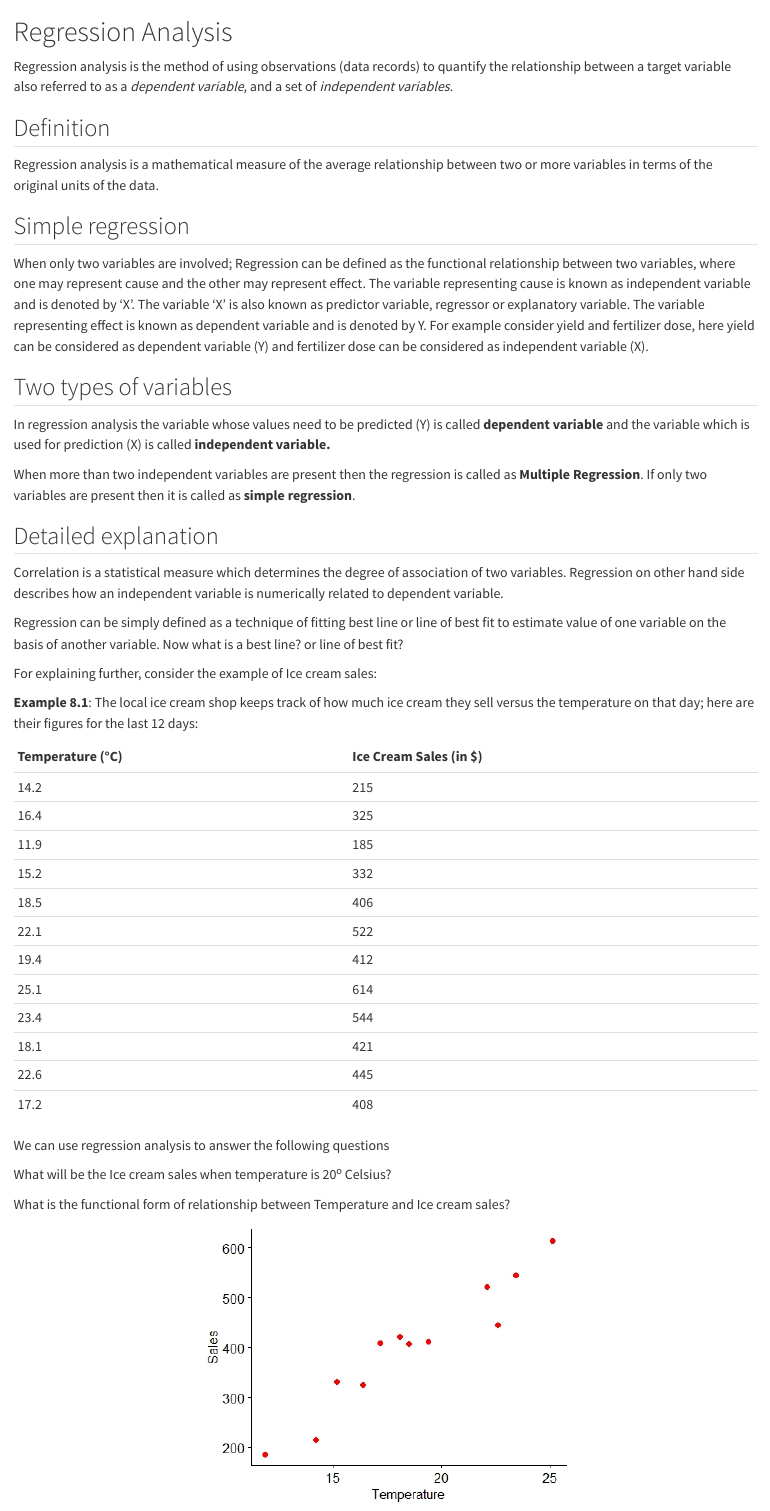
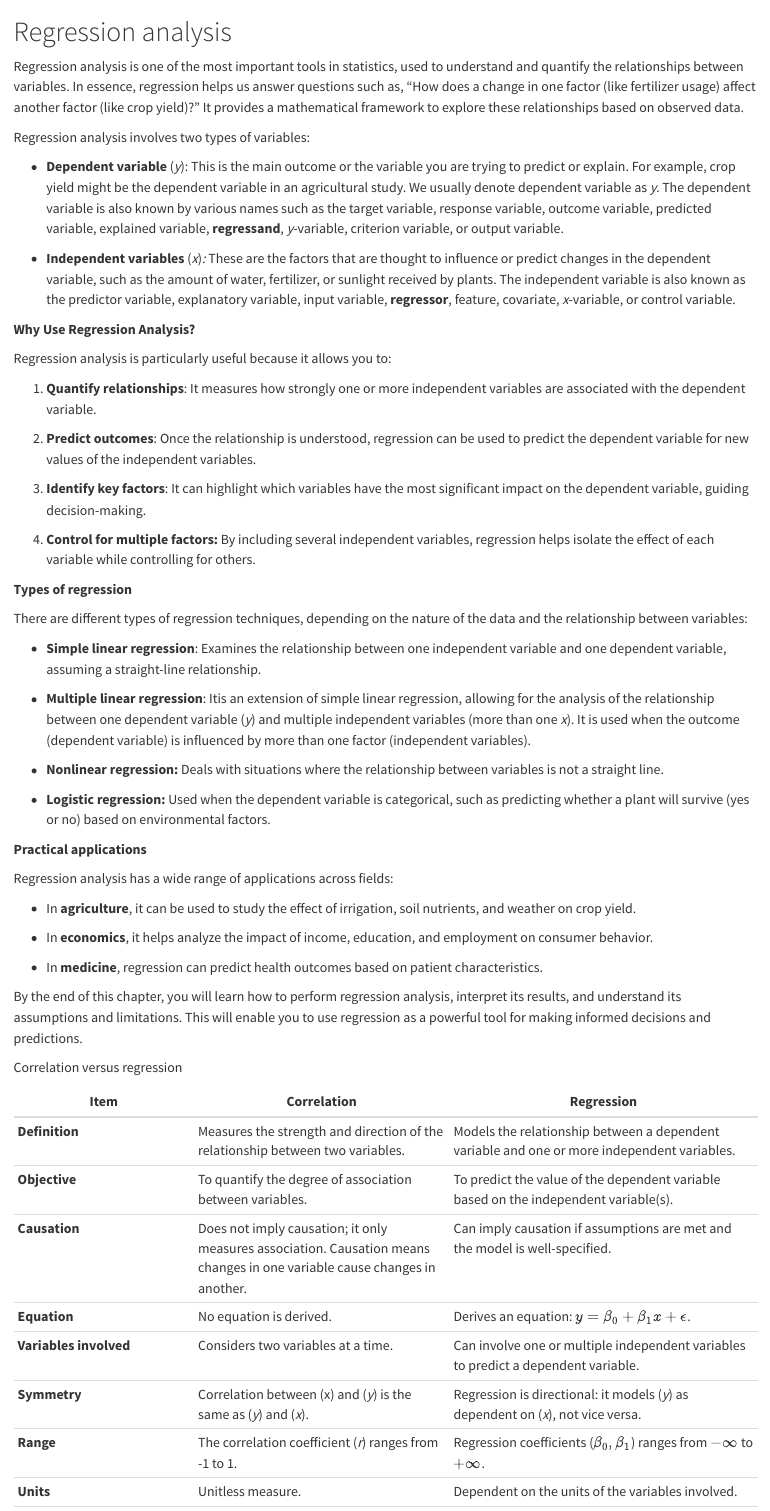
Before and after one commit to STATOBERRYPAPAYA/TextbookofAgstat, a Quarto document (regression.qmd): the page in a window 1100 px wide, from its top. Rendered offline with R 4.5, knitr and Pandoc in place of Quarto, with nearby package versions.

Commit message:
regression

```diff
--- a/regression.qmd
+++ b/regression.qmd
@@ -1,19 +1,58 @@
-# Regression Analysis {#sec-regression}
+# Regression analysis {#sec-regression}
 
-Regression analysis is the method of using observations (data records) to quantify the relationship between a target variable also referred to as a *dependent variable*, and a set of *independent variables*.
+Regression analysis is one of the most important tools in statistics, used to understand and quantify the relationships between variables. In essence, regression helps us answer questions such as, "How does a change in one factor (like fertilizer usage) affect another factor (like crop yield)?" It provides a mathematical framework to explore these relationships based on observed data.
 
-## Definition
+Regression analysis involves two types of variables:
 
-Regression analysis is a mathematical measure of the average relationship between two or more variables in terms of the original units of the data.
+-   **Dependent variable** (*y*): This is the main outcome or the variable you are trying to predict or explain. For example, crop yield might be the dependent variable in an agricultural study. We usually denote dependent variable as *y.* The dependent variable is also known by various names such as the target variable, response variable, outcome variable, predicted variable, explained variable, **regressand**, *y*-variable, criterion variable, or output variable.
 
-## Simple regression
+-   **Independent variables** (*x*)*:* These are the factors that are thought to influence or predict changes in the dependent variable, such as the amount of water, fertilizer, or sunlight received by plants. The independent variable is also known as the predictor variable, explanatory variable, input variable, **regressor**, feature, covariate, *x*-variable, or control variable.
 
-When only two variables are involved; Regression can be defined as the functional relationship between two variables, where one may represent cause and the other may represent effect. The variable representing cause is known as independent variable and is denoted by 'X'. The variable 'X' is also known as predictor variable, regressor or explanatory variable. The variable representing effect is known as dependent variable and is denoted by Y. For example consider yield and fertilizer dose, here yield can be considered as dependent variable (Y) and fertilizer dose can be considered as independent variable (X).
+**Why Use Regression Analysis?**
 
-## Two types of variables
+Regression analysis is particularly useful because it allows you to:
 
-In regression analysis the variable whose values need to be predicted (Y) is called **dependent variable** and the variable which is used for prediction (X) is called **independent variable.**
+1.  **Quantify relationships**: It measures how strongly one or more independent variables are associated with the dependent variable.
 
-When more than two independent variables are present then the regression is called as **Multiple Regression**. If only two variables are present then it is called as **simple regression**.
+2.  **Predict outcomes**: Once the relationship is understood, regression can be used to predict the dependent variable for new values of the independent variables.
 
-## Detailed explanation
+3.  **Identify key factors**: It can highlight which variables have the most significant impact on the dependent variable, guiding decision-making.
+
+4.  **Control for multiple factors:** By including several independent variables, regression helps isolate the effect of each variable while controlling for others.
+
+**Types of regression**
+
+There are different types of regression techniques, depending on the nature of the data and the relationship between variables:
+
+-   **Simple linear regression**: Examines the relationship between one independent variable and one dependent variable, assuming a straight-line relationship.
+
+-   **Multiple linear regression**: Itis an extension of simple linear regression, allowing for the analysis of the relationship between one dependent variable (*y*) and multiple independent variables (more than one *x*). It is used when the outcome (dependent variable) is influenced by more than one factor (independent variables).
+
+-   **Nonlinear regression:** Deals with situations where the relationship between variables is not a straight line.
+
+-   **Logistic regression:** Used when the dependent variable is categorical, such as predicting whether a plant will survive (yes or no) based on environmental factors.
+
+**Practical applications**
+
+Regression analysis has a wide range of applications across fields:
+
+-   In **agriculture**, it can be used to study the effect of irrigation, soil nutrients, and weather on crop yield.
+
+-   In **economics**, it helps analyze the impact of income, education, and employment on consumer behavior.
+
+-   In **medicine**, regression can predict health outcomes based on patient characteristics.
+
+By the end of this chapter, you will learn how to perform regression analysis, interpret its results, and understand its assumptions and limitations. This will enable you to use regression as a powerful tool for making informed decisions and predictions.
+
+Correlation versus regression
+
+| **Item** | **Correlation** | **Regression** |
+|------------------|-------------------------|------------------------------|
+| **Definition** | Measures the strength and direction of the relationship between two variables. | Models the relationship between a dependent variable and one or more independent variables. |
+| **Objective** | To quantify the degree of association between variables. | To predict the value of the dependent variable based on the independent variable(s). |
+| **Causation** | Does not imply causation; it only measures association. Causation means changes in one variable cause changes in another. | Can imply causation if assumptions are met and the model is well-specified. |
+| **Equation** | No equation is derived. | Derives an equation: $y=\beta_0 + \beta_1x + \epsilon$. |
+| **Variables involved** | Considers two variables at a time. | Can involve one or multiple independent variables to predict a dependent variable. |
+| **Symmetry** | Correlation between (x) and (*y*) is the same as (*y*) and (*x*). | Regression is directional: it models (*y*) as dependent on (*x*), not vice versa. |
+| **Range** | The correlation coefficient (*r*) ranges from -1 to 1. | Regression coefficients ($\beta_0, \beta_1$) ranges from $-\infty$ to $+\infty$. |
+| **Units** | Unitless measure. | Dependent on the units of the variables involved. |
```
Also changed, not shown: association.qmd (+1 -1 lines), regression.qmd (5 more changed lines).
